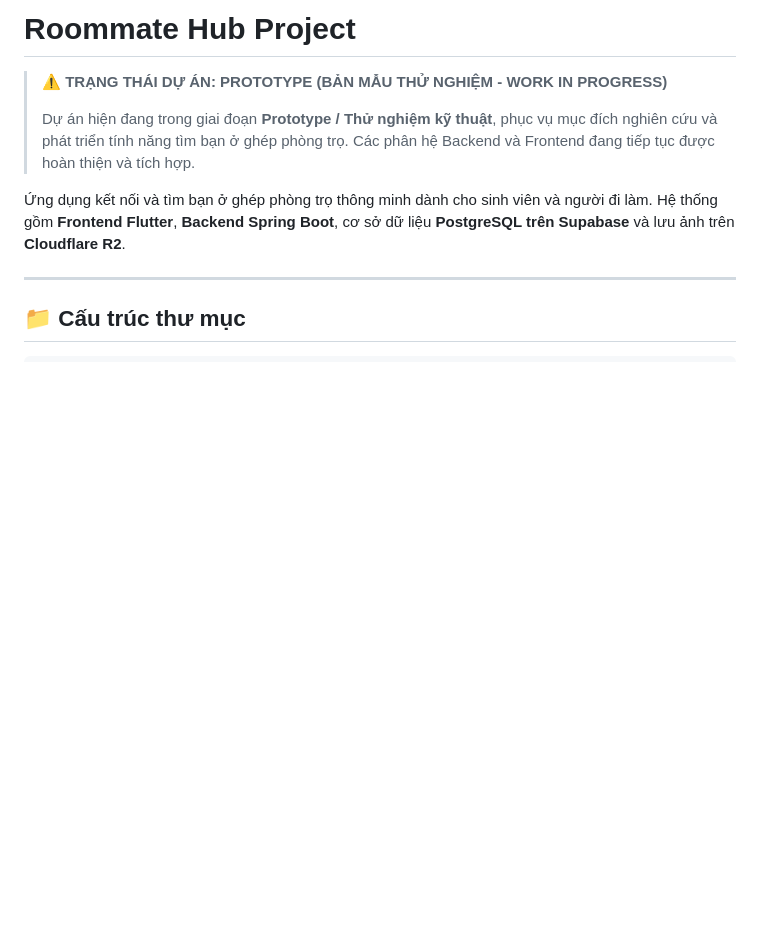
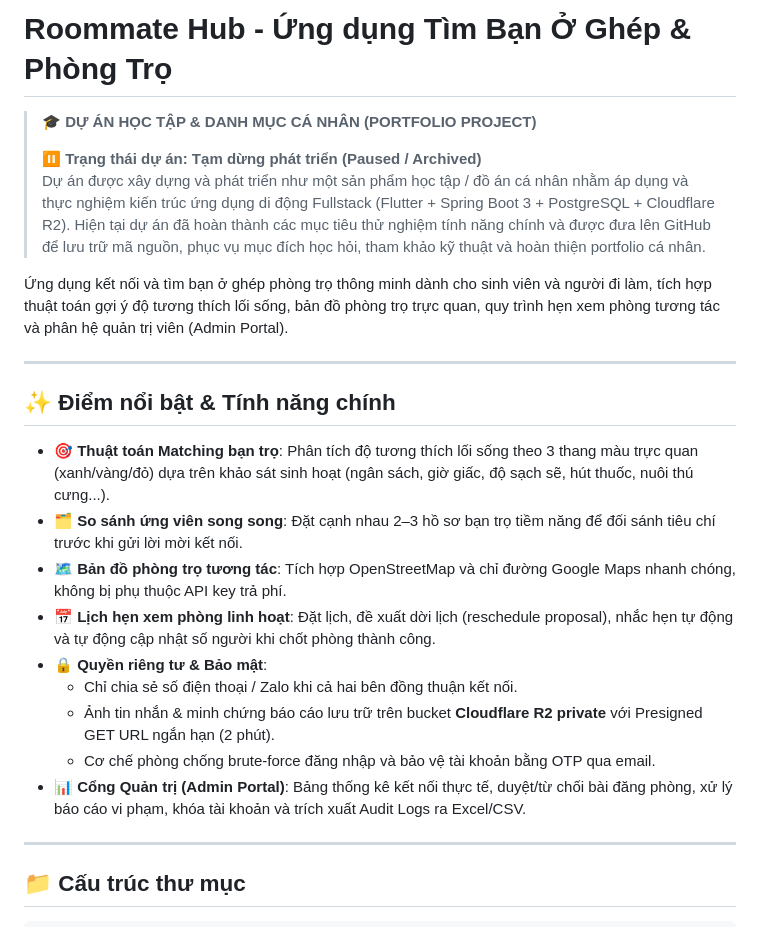
Before and after one commit to PHamHuy-23/Roomate-and-matching-app, a Markdown page: README.md, the part around one of its changes. Drawn GitHub-style; blank space fills up the shorter version.

```diff
--- a/README.md
+++ b/README.md
@@ -1,11 +1,25 @@
-# Roommate Hub Project
+# Roommate Hub - Ứng dụng Tìm Bạn Ở Ghép & Phòng Trọ
 
-> ⚠️ **TRẠNG THÁI DỰ ÁN: PROTOTYPE (BẢN MẪU THỬ NGHIỆM - WORK IN PROGRESS)**
+> 🎓 **DỰ ÁN HỌC TẬP & DANH MỤC CÁ NHÂN (PORTFOLIO PROJECT)**
 >
-> Dự án hiện đang trong giai đoạn **Prototype / Thử nghiệm kỹ thuật**, phục vụ mục đích nghiên cứu và phát triển tính năng tìm bạn ở ghép phòng trọ. Các phân hệ Backend và Frontend đang tiếp tục được hoàn thiện và tích hợp.
+> ⏸️ **Trạng thái dự án: Tạm dừng phát triển (Paused / Archived)**
+> Dự án được xây dựng và phát triển như một sản phẩm học tập / đồ án cá nhân nhằm áp dụng và thực nghiệm kiến trúc ứng dụng di động Fullstack (Flutter + Spring Boot 3 + PostgreSQL + Cloudflare R2). Hiện tại dự án đã hoàn thành các mục tiêu thử nghiệm tính năng chính và được đưa lên GitHub để lưu trữ mã nguồn, phục vụ mục đích học hỏi, tham khảo kỹ thuật và hoàn thiện portfolio cá nhân.
 
-Ứng dụng kết nối và tìm bạn ở ghép phòng trọ thông minh dành cho sinh viên và người đi làm.
-Hệ thống gồm **Frontend Flutter**, **Backend Spring Boot**, cơ sở dữ liệu **PostgreSQL trên Supabase** và lưu ảnh trên **Cloudflare R2**.
+Ứng dụng kết nối và tìm bạn ở ghép phòng trọ thông minh dành cho sinh viên và người đi làm, tích hợp thuật toán gợi ý độ tương thích lối sống, bản đồ phòng trọ trực quan, quy trình hẹn xem phòng tương tác và phân hệ quản trị viên (Admin Portal).
+
+---
+
+## ✨ Điểm nổi bật & Tính năng chính
+
+- 🎯 **Thuật toán Matching bạn trọ**: Phân tích độ tương thích lối sống theo 3 thang màu trực quan (xanh/vàng/đỏ) dựa trên khảo sát sinh hoạt (ngân sách, giờ giấc, độ sạch sẽ, hút thuốc, nuôi thú cưng...).
+- 🗂️ **So sánh ứng viên song song**: Đặt cạnh nhau 2–3 hồ sơ bạn trọ tiềm năng để đối sánh tiêu chí trước khi gửi lời mời kết nối.
+- 🗺️ **Bản đồ phòng trọ tương tác**: Tích hợp OpenStreetMap và chỉ đường Google Maps nhanh chóng, không bị phụ thuộc API key trả phí.
+- 📅 **Lịch hẹn xem phòng linh hoạt**: Đặt lịch, đề xuất dời lịch (reschedule proposal), nhắc hẹn tự động và tự động cập nhật số người khi chốt phòng thành công.
+- 🔒 **Quyền riêng tư & Bảo mật**:
+  - Chỉ chia sẻ số điện thoại / Zalo khi cả hai bên đồng thuận kết nối.
+  - Ảnh tin nhắn & minh chứng báo cáo lưu trữ trên bucket **Cloudflare R2 private** với Presigned GET URL ngắn hạn (2 phút).
+  - Cơ chế phòng chống brute-force đăng nhập và bảo vệ tài khoản bằng OTP qua email.
+- 📊 **Cổng Quản trị (Admin Portal)**: Bảng thống kê kết nối thực tế, duyệt/từ chối bài đăng phòng, xử lý báo cáo vi phạm, khóa tài khoản và trích xuất Audit Logs ra Excel/CSV.
 
 ---
 
```
Also changed, not shown: other parts of README.md (+17 -19 lines).
